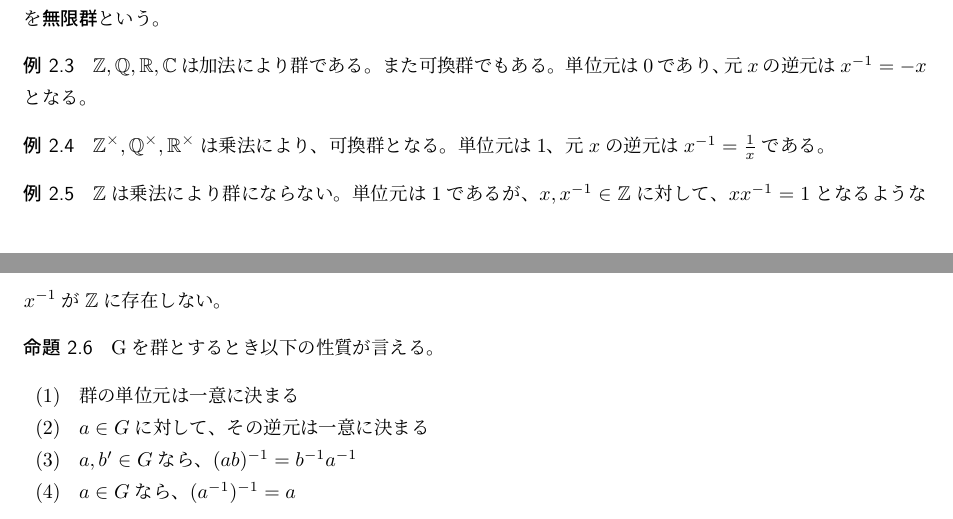
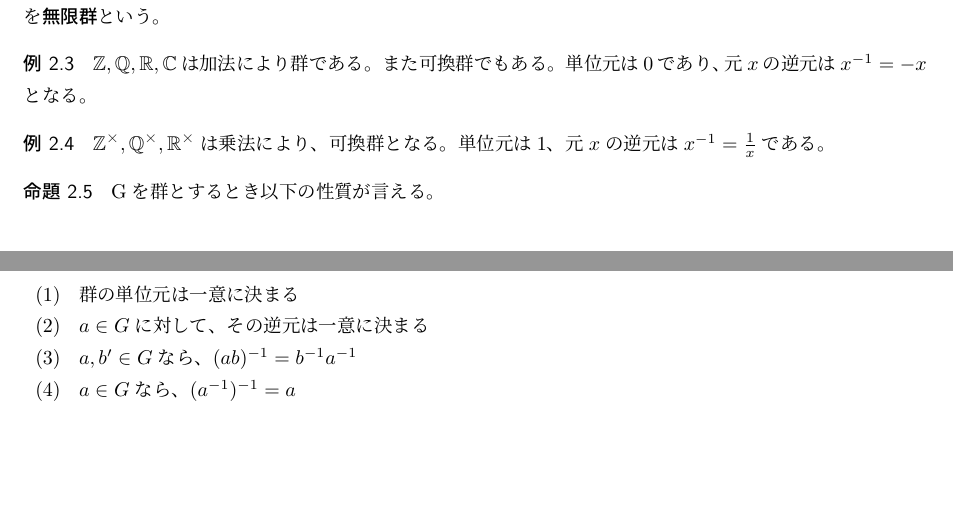
Before and after one commit to noppoMan/math-report, a LaTeX document (group/main.tex): two parts of pages 1 and 2 of 10, joined at a grey line, cut so that both start at the same text, the shorter picture padded with empty space. Compiled offline with pLaTeX and dvipdfmx.

Commit message:
remove missed description

```diff
--- a/group/main.tex
+++ b/group/main.tex
@@ -58,9 +58,6 @@ Gが群であるとき、その元の個数$|G|$をGの{\bf 位数}という。
 
 \exam $\mathbb{Z}^×, \mathbb{Q}^×, \mathbb{R}^×$は乗法により、可換群となる。
 単位元は$1$、元$x$の逆元は$x^{-1} = \frac{1}{x}$である。
-
-\exam $\mathbb{Z}$は乗法により群にならない。単位元は$1$であるが、$x, x^{-1} \in \mathbb{Z}$に対して、$xx^{-1} = 1$となるような$x^{-1}$が$\mathbb{Z}$に存在しない。
-
 
 \prop
 
```
Also changed, not shown: group/group.pdf.
